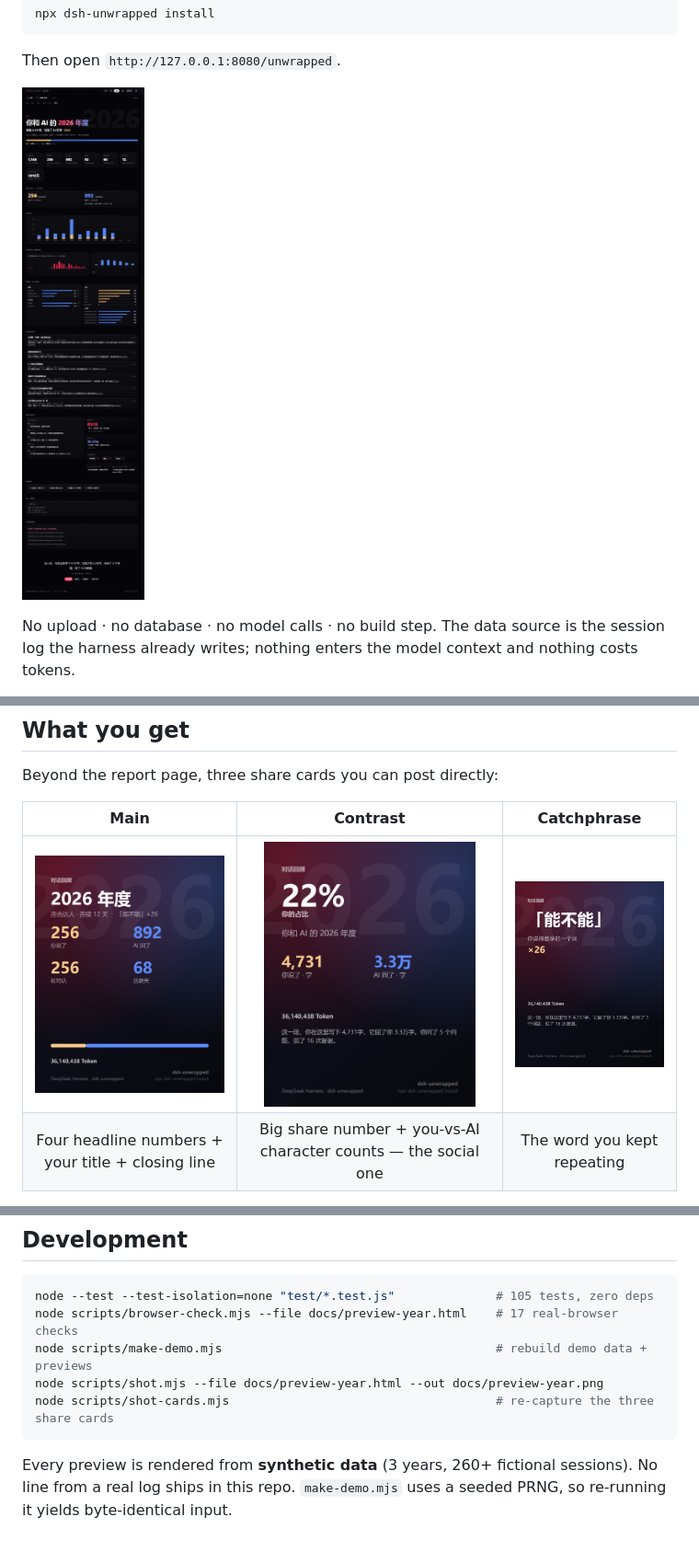
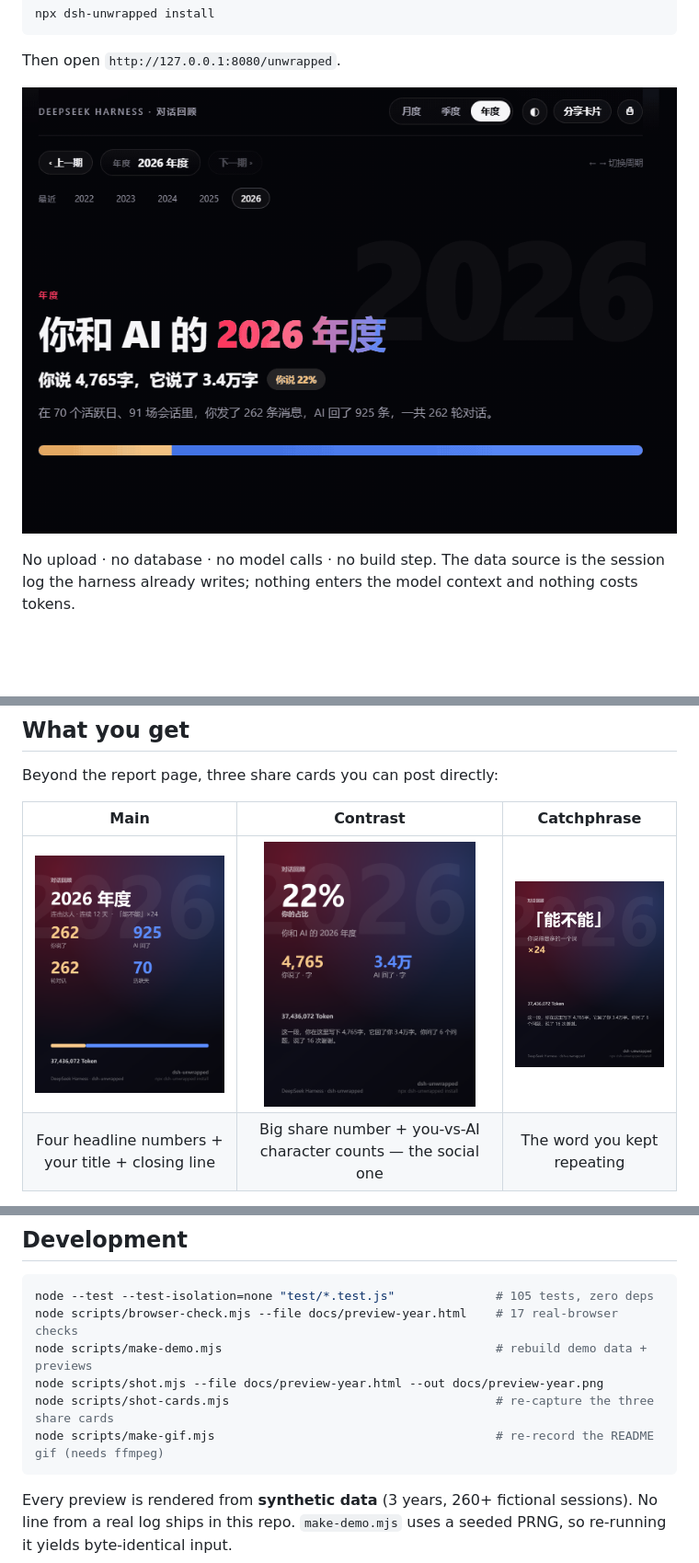
Before and after one commit to ErnestW2019/dsh-unwrapped, a Markdown page: README.en.md, 3 parts joined by grey strips. Shown at 92% size. Rendered like a GitHub page; pictures changed too: docs/card-contrast.png, docs/card-main.png, docs/card-phrase.png; blank space fills up the shorter version.

````diff
--- a/README.en.md
+++ b/README.en.md
@@ -16,7 +16,7 @@ npx dsh-unwrapped install
 
 Then open `http://127.0.0.1:8080/unwrapped`.
 
-![Yearly report](docs/preview-year.png)
+![Yearly report](docs/preview-year.gif)
 
 No upload · no database · no model calls · no build step. The data source is the session log
 the harness already writes; nothing enters the model context and nothing costs tokens.
@@ -178,6 +178,7 @@ node scripts/browser-check.mjs --file docs/preview-year.html    # 17 real-browse
 node scripts/make-demo.mjs                                      # rebuild demo data + previews
 node scripts/shot.mjs --file docs/preview-year.html --out docs/preview-year.png
 node scripts/shot-cards.mjs                                     # re-capture the three share cards
+node scripts/make-gif.mjs                                       # re-record the README gif (needs ffmpeg)
 ```
 
 Every preview is rendered from **synthetic data** (3 years, 260+ fictional sessions). No line
````
Also changed, not shown: README.md (+2 -1 lines), docs/LAUNCH.md (+22 -14 lines), 7 other files.
